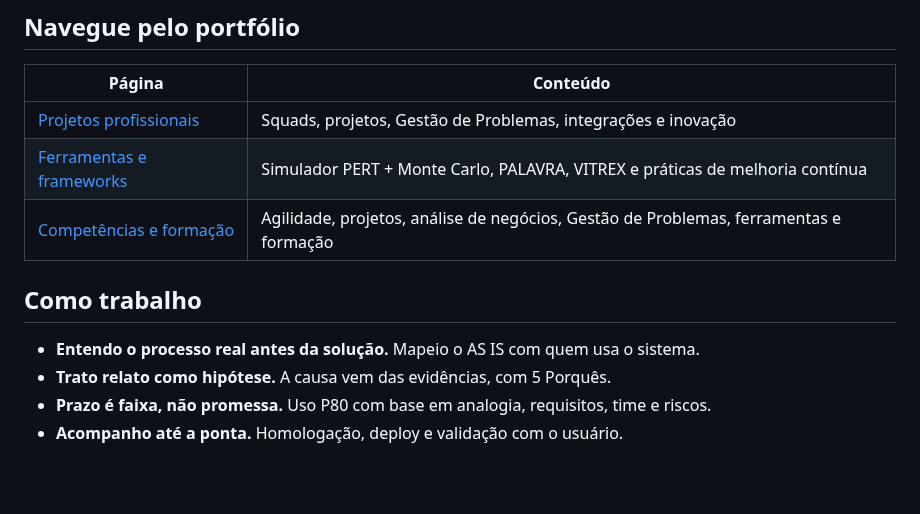
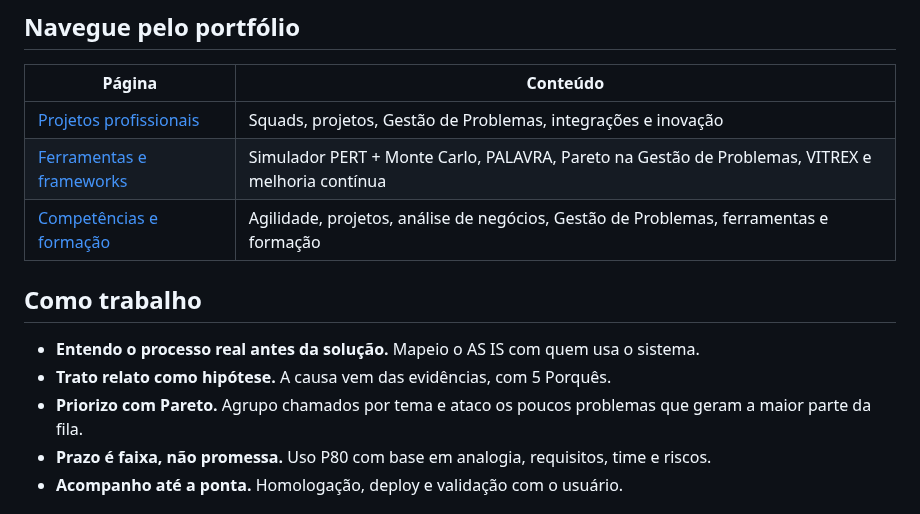
Before and after one commit to millerkbarros/portfolio-profissional, a Markdown page: README.md, the part around the change. GitHub-like rendering; blank space fills up the shorter version.

Commit message:
Adiciona seção de Pareto com exemplo prático e atualiza currículo
Co-Authored-By: Claude Opus 5.5 <noreply@anthropic.com>
Claude-Session: https://claude.ai/code/session_01XaeUyaSSWwJBaeSFHULPei

```diff
--- a/README.md
+++ b/README.md
@@ -24,13 +24,14 @@ Mais de 18 anos em tecnologia, sendo os últimos 4 como Scrum Master, Líder de
 | Página | Conteúdo |
 |---|---|
 | [Projetos profissionais](./projetos.md) | Squads, projetos, Gestão de Problemas, integrações e inovação |
-| [Ferramentas e frameworks](./frameworks.md) | Simulador PERT + Monte Carlo, PALAVRA, VITREX e práticas de melhoria contínua |
+| [Ferramentas e frameworks](./frameworks.md) | Simulador PERT + Monte Carlo, PALAVRA, Pareto na Gestão de Problemas, VITREX e melhoria contínua |
 | [Competências e formação](./competencias.md) | Agilidade, projetos, análise de negócios, Gestão de Problemas, ferramentas e formação |
 
 ## Como trabalho
 
 - **Entendo o processo real antes da solução.** Mapeio o AS IS com quem usa o sistema.
 - **Trato relato como hipótese.** A causa vem das evidências, com 5 Porquês.
+- **Priorizo com Pareto.** Agrupo chamados por tema e ataco os poucos problemas que geram a maior parte da fila.
 - **Prazo é faixa, não promessa.** Uso P80 com base em analogia, requisitos, time e riscos.
 - **Acompanho até a ponta.** Homologação, deploy e validação com o usuário.
 
```
Also changed, not shown: frameworks.md (+22 -2 lines), pareto-exemplo.png (added), 2 other files.
